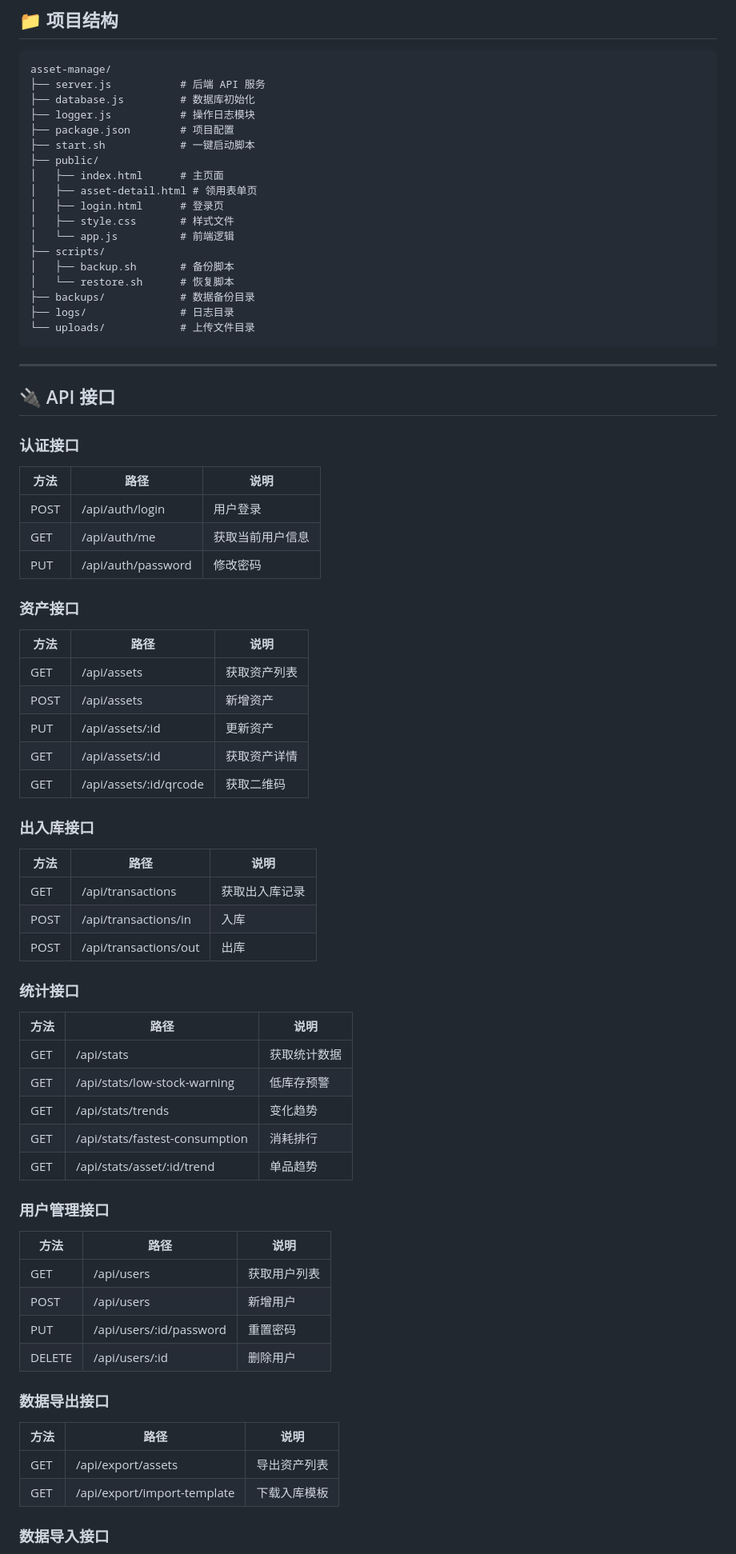
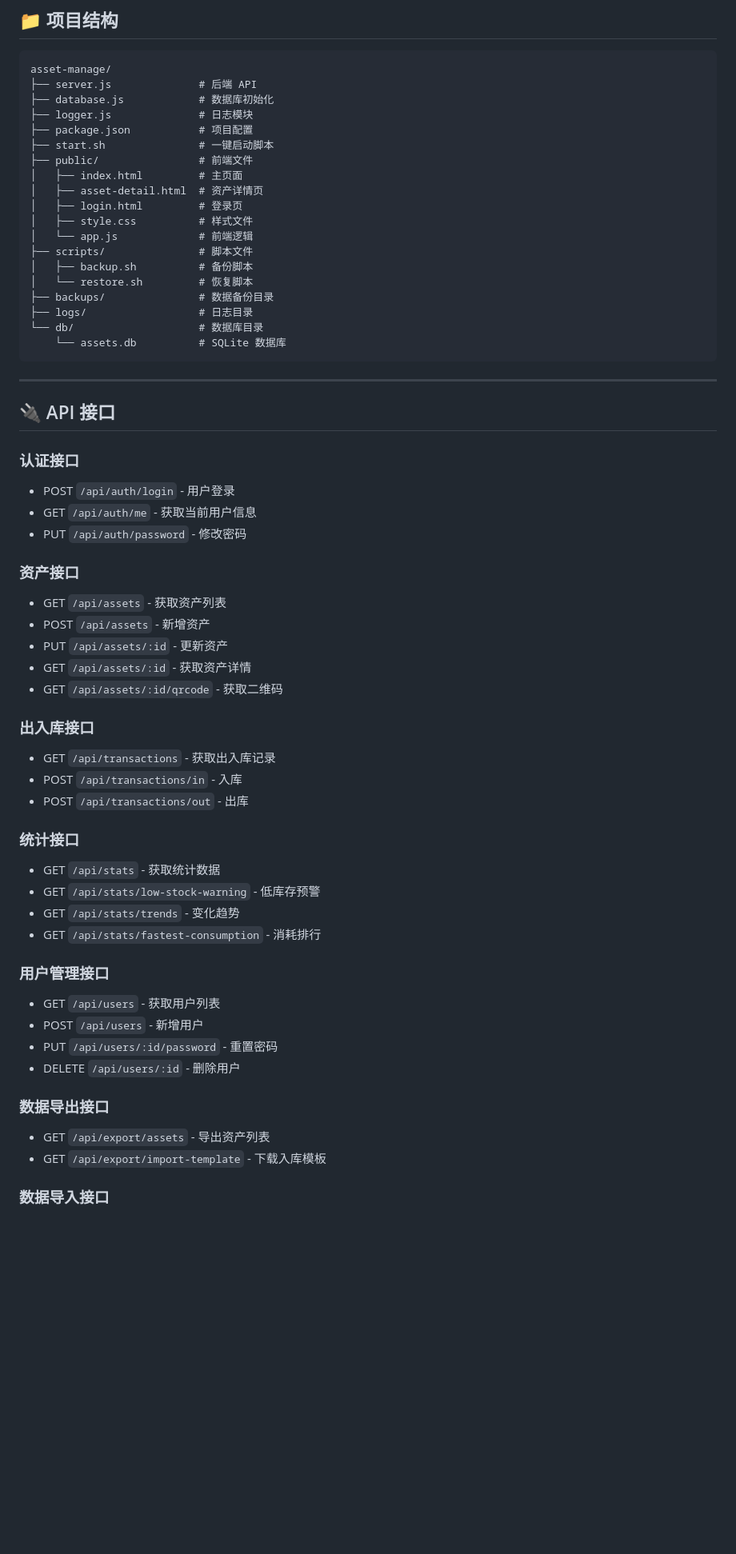
Before and after one commit to PatrickStarChi/asset-manage, a Markdown page: README.md, the part around one of its changes. Shown at 80% size. GitHub-like rendering; blank space fills up the shorter version.

````diff
--- a/README.md
+++ b/README.md
@@ -79,23 +98,24 @@ crontab -e
 
 ```
 asset-manage/
-├── server.js           # 后端 API 服务
-├── database.js         # 数据库初始化
-├── logger.js           # 操作日志模块
-├── package.json        # 项目配置
-├── start.sh            # 一键启动脚本
-├── public/
-│   ├── index.html      # 主页面
-│   ├── asset-detail.html # 领用表单页
-│   ├── login.html      # 登录页
-│   ├── style.css       # 样式文件
-│   └── app.js          # 前端逻辑
-├── scripts/
-│   ├── backup.sh       # 备份脚本
-│   └── restore.sh      # 恢复脚本
-├── backups/            # 数据备份目录
-├── logs/               # 日志目录
-└── uploads/            # 上传文件目录
+├── server.js              # 后端 API
+├── database.js            # 数据库初始化
+├── logger.js              # 日志模块
+├── package.json           # 项目配置
+├── start.sh               # 一键启动脚本
+├── public/                # 前端文件
+│   ├── index.html         # 主页面
+│   ├── asset-detail.html  # 资产详情页
+│   ├── login.html         # 登录页
+│   ├── style.css          # 样式文件
+│   └── app.js             # 前端逻辑
+├── scripts/               # 脚本文件
+│   ├── backup.sh          # 备份脚本
+│   └── restore.sh         # 恢复脚本
+├── backups/               # 数据备份目录
+├── logs/                  # 日志目录
+└── db/                    # 数据库目录
+    └── assets.db          # SQLite 数据库
 ```
 
 ---
@@ -103,49 +123,36 @@ asset-manage/
 ## 🔌 API 接口
 
 ### 认证接口
-| 方法 | 路径 | 说明 |
-|------|------|------|
-| POST | /api/auth/login | 用户登录 |
-| GET | /api/auth/me | 获取当前用户信息 |
-| PUT | /api/auth/password | 修改密码 |
+- POST `/api/auth/login` - 用户登录
+- GET `/api/auth/me` - 获取当前用户信息
+- PUT `/api/auth/password` - 修改密码
 
 ### 资产接口
-| 方法 | 路径 | 说明 |
-|------|------|------|
-| GET | /api/assets | 获取资产列表 |
-| POST | /api/assets | 新增资产 |
-| PUT | /api/assets/:id | 更新资产 |
-| GET | /api/assets/:id | 获取资产详情 |
-| GET | /api/assets/:id/qrcode | 获取二维码 |
+- GET `/api/assets` - 获取资产列表
+- POST `/api/assets` - 新增资产
+- PUT `/api/assets/:id` - 更新资产
+- GET `/api/assets/:id` - 获取资产详情
+- GET `/api/assets/:id/qrcode` - 获取二维码
 
 ### 出入库接口
-| 方法 | 路径 | 说明 |
-|------|------|------|
-| GET | /api/transactions | 获取出入库记录 |
-| POST | /api/transactions/in | 入库 |
-| POST | /api/transactions/out | 出库 |
+- GET `/api/transactions` - 获取出入库记录
+- POST `/api/transactions/in` - 入库
+- POST `/api/transactions/out` - 出库
 
 ### 统计接口
-| 方法 | 路径 | 说明 |
-|------|------|------|
-| GET | /api/stats | 获取统计数据 |
-| GET | /api/stats/low-stock-warning | 低库存预警 |
-| GET | /api/stats/trends | 变化趋势 |
-| GET | /api/stats/fastest-consumption | 消耗排行 |
-| GET | /api/stats/asset/:id/trend | 单品趋势 |
+- GET `/api/stats` - 获取统计数据
+- GET `/api/stats/low-stock-warning` - 低库存预警
+- GET `/api/stats/trends` - 变化趋势
+- GET `/api/stats/fastest-consumption` - 消耗排行
 
 ### 用户管理接口
-| 方法 | 路径 | 说明 |
-|------|------|------|
-| GET | /api/users | 获取用户列表 |
-| POST | /api/users | 新增用户 |
-| PUT | /api/users/:id/password | 重置密码 |
-| DELETE | /api/users/:id | 删除用户 |
+- GET `/api/users` - 获取用户列表
+- POST `/api/users` - 新增用户
+- PUT `/api/users/:id/password` - 重置密码
+- DELETE `/api/users/:id` - 删除用户
 
 ### 数据导出接口
-| 方法 | 路径 | 说明 |
-|------|------|------|
-| GET | /api/export/assets | 导出资产列表 |
-| GET | /api/export/import-template | 下载入库模板 |
+- GET `/api/export/assets` - 导出资产列表
+- GET `/api/export/import-template` - 下载入库模板
 
 ### 数据导入接口
````
Also changed, not shown: other parts of README.md (+60 -60 lines).
